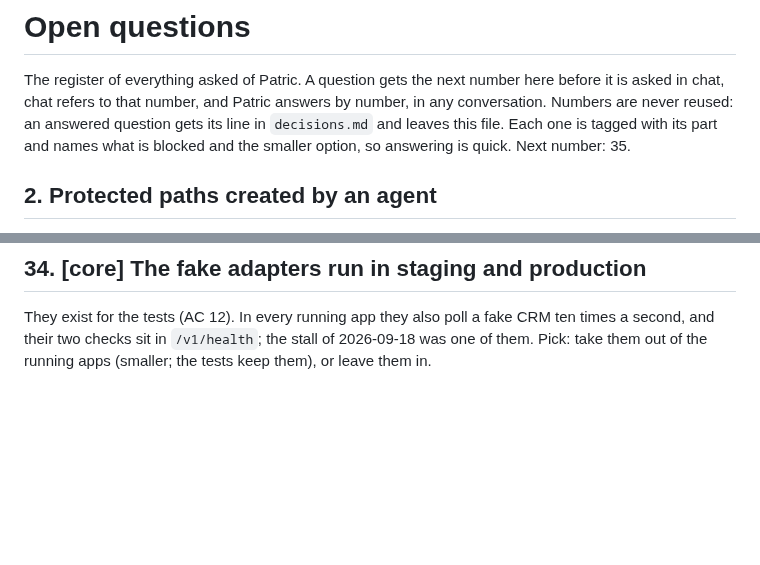
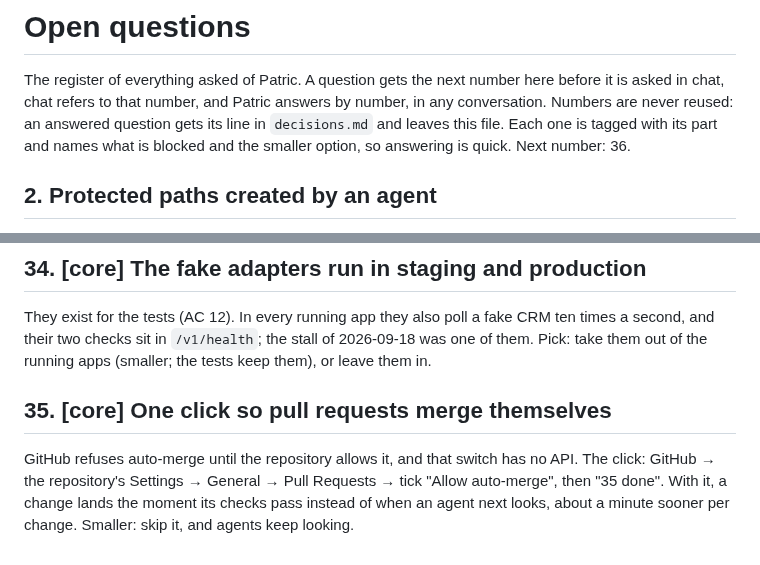
Before and after one commit to KowboyMedia/kowboy-core, a Markdown page: docs/open-questions.md, 2 parts joined by grey strips. Drawn GitHub-style; blank space fills up the shorter version.

Commit message:
Auto-merge waits on the repository setting (question 35)
Co-Authored-By: Claude Fable 5.1 <noreply@anthropic.com>
Claude-Session: https://claude.ai/code/session_01KZKFt9Dx1fM4EEdNbb5Y5F

```diff
--- a/docs/open-questions.md
+++ b/docs/open-questions.md
@@ -4,7 +4,7 @@ The register of everything asked of Patric. A question gets the next number here
 asked in chat, chat refers to that number, and Patric answers by number, in any conversation.
 Numbers are never reused: an answered question gets its line in `decisions.md` and leaves this
 file. Each one is tagged with its part and names what is blocked and the smaller option, so
-answering is quick. Next number: 35.
+answering is quick. Next number: 36.
 
 ## 2. Protected paths created by an agent
 
@@ -60,3 +60,10 @@ are. The plugin header has no `License:` line. Suggested: `License: GPL-3.0-or-l
 They exist for the tests (AC 12). In every running app they also poll a fake CRM ten times a
 second, and their two checks sit in `/v1/health`; the stall of 2026-09-18 was one of them. Pick:
 take them out of the running apps (smaller; the tests keep them), or leave them in.
+
+## 35. [core] One click so pull requests merge themselves
+
+GitHub refuses auto-merge until the repository allows it, and that switch has no API. The click:
+GitHub → the repository's Settings → General → Pull Requests → tick "Allow auto-merge", then
+"35 done". With it, a change lands the moment its checks pass instead of when an agent next
+looks, about a minute sooner per change. Smaller: skip it, and agents keep looking.
```
Also changed, not shown: docs/decisions.md (+1 -1 lines).
